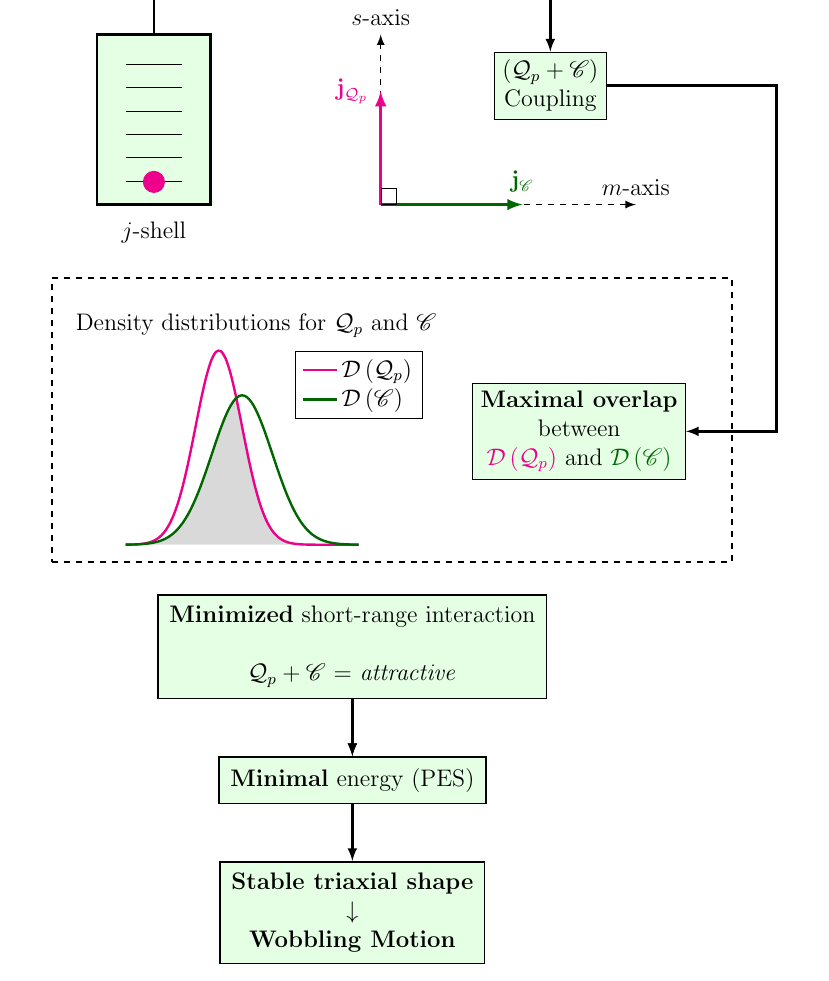
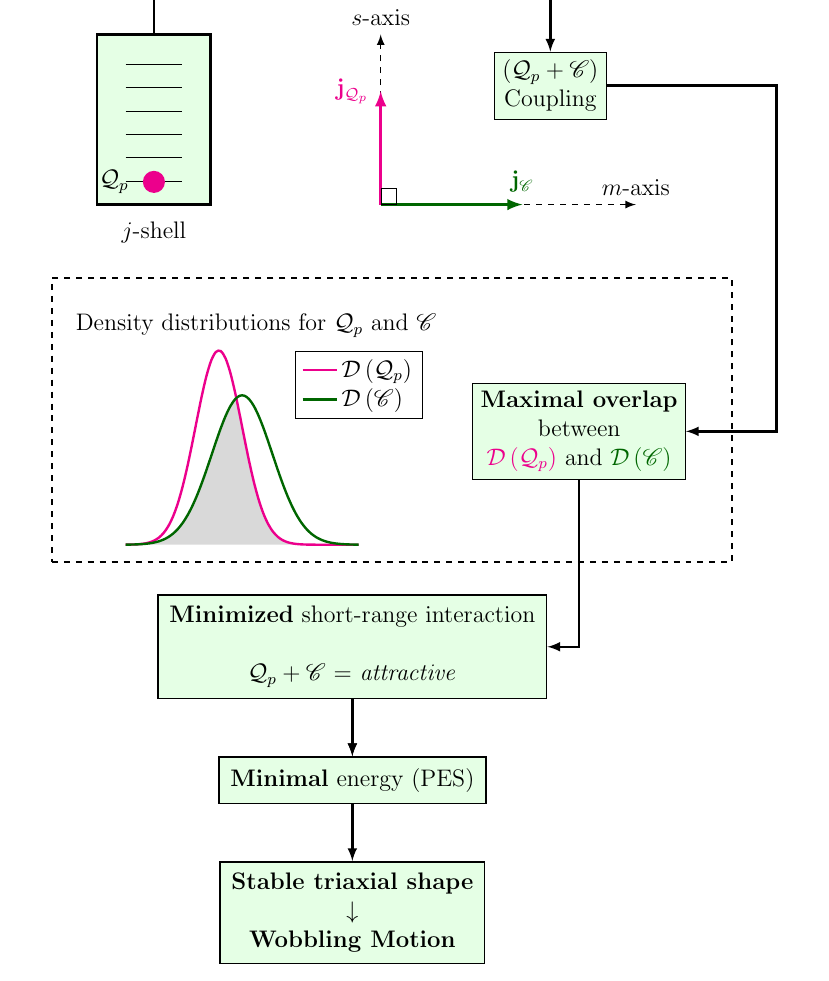
Before and after one commit to basavyr/latex-useful-implementations, a LaTeX document (Codes/tikz/coupling-wobbling-diagrams/main.tex): part of page 2 of 2, cut so that both start at the same text. Compiled offline with pdfLaTeX.

Commit message:
connect overlap box with minimized energy

```diff
--- a/Codes/tikz/coupling-wobbling-diagrams/main.tex
+++ b/Codes/tikz/coupling-wobbling-diagrams/main.tex
@@ -105,12 +105,16 @@
                 \foreach \x [count=\xi] in {0.1,0.2,0.3,0.4,0.5,0.6} {
                     \draw (2,\xi em) -- (3,\xi em) ;
                 }
+                \node at (1.8,0.4) {$\mathcal{Q}_p$};
                 \node[circle,draw=none,fill=magenta] at (2.5,0.4) {};
                 \node[] at (2.5,-0.5) {$j$-shell};
             \end{scope}
 
             %draw arrow from jshell to coupling box
             \draw[-latex,very thick] (jshell-box.north) -- ($(jshell-box.north)+(0,1cm)$) -| (coupling-box);
+
+            % connect maximal overlap with minimal energy
+            \draw[-latex,very thick] (maximal-box.south) |- ($(first-box.east)+(0.2,0)$) |- (first-box.east);
 
         \end{tikzpicture}
 
```
Also changed, not shown: Codes/tikz/coupling-wobbling-diagrams/main.pdf.
